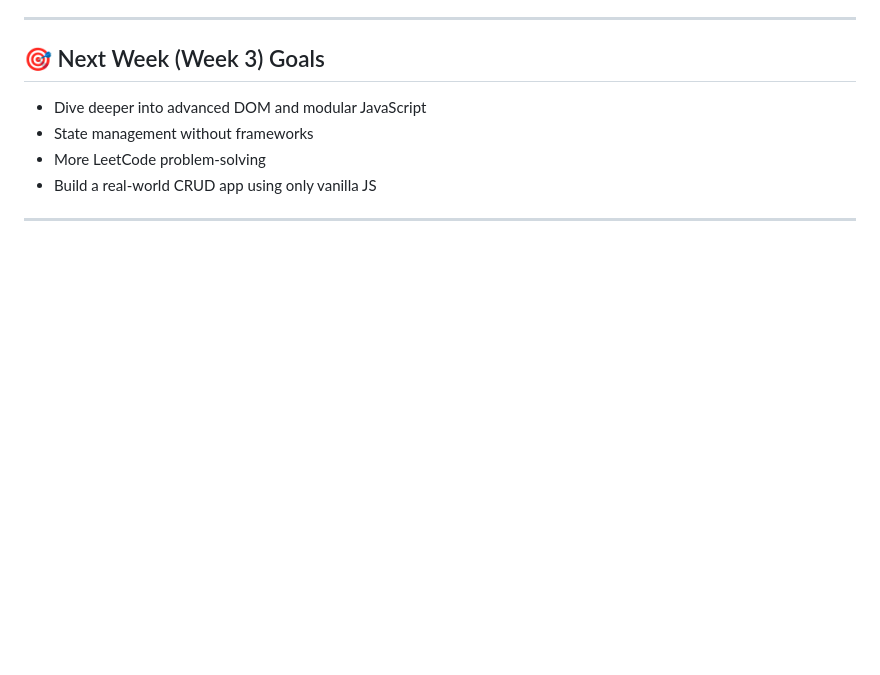
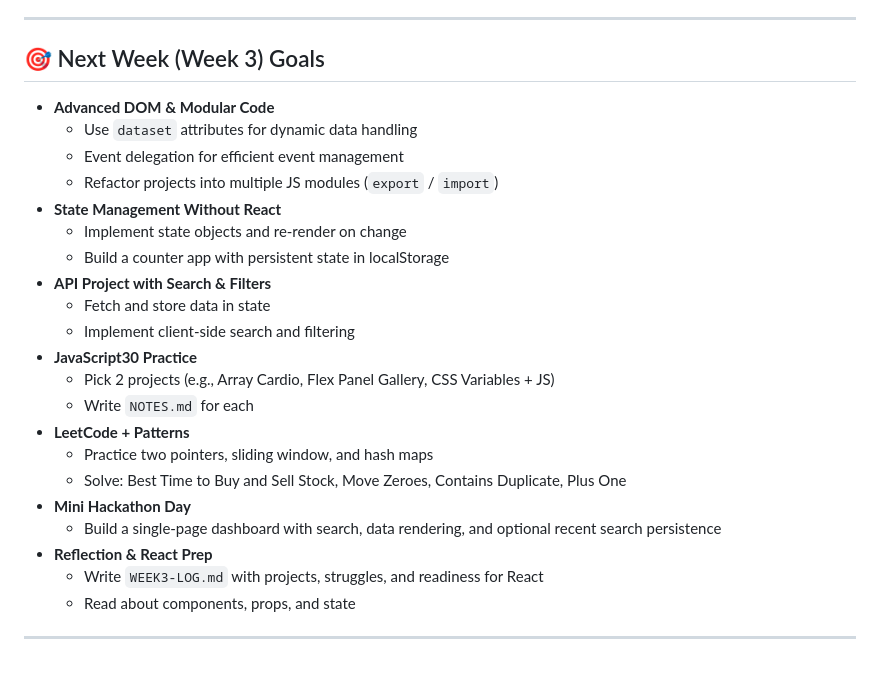
Before and after one commit to harshaggarwal101/my-frontend-journey, a Markdown page: week_2/README.md, the part around one of its changes. GitHub-like rendering; blank space fills up the shorter version.

```diff
--- a/week_2/README.md
+++ b/week_2/README.md
@@ -102,9 +107,27 @@ Solved 4 beginner-friendly problems:
 ---
 
 ## 🎯 Next Week (Week 3) Goals
-- Dive deeper into advanced DOM and modular JavaScript
-- State management without frameworks
-- More LeetCode problem-solving
-- Build a real-world CRUD app using only vanilla JS
+
+- **Advanced DOM & Modular Code**
+  - Use `dataset` attributes for dynamic data handling
+  - Event delegation for efficient event management
+  - Refactor projects into multiple JS modules (`export` / `import`)
+- **State Management Without React**
+  - Implement state objects and re-render on change
+  - Build a counter app with persistent state in localStorage
+- **API Project with Search & Filters**
+  - Fetch and store data in state
+  - Implement client-side search and filtering
+- **JavaScript30 Practice**
+  - Pick 2 projects (e.g., Array Cardio, Flex Panel Gallery, CSS Variables + JS)
+  - Write `NOTES.md` for each
+- **LeetCode + Patterns**
+  - Practice two pointers, sliding window, and hash maps
+  - Solve: Best Time to Buy and Sell Stock, Move Zeroes, Contains Duplicate, Plus One
+- **Mini Hackathon Day**
+  - Build a single-page dashboard with search, data rendering, and optional recent search persistence
+- **Reflection & React Prep**
+  - Write `WEEK3-LOG.md` with projects, struggles, and readiness for React
+  - Read about components, props, and state
 
 ---
```
Also changed, not shown: other parts of week_2/README.md (+5 -0 lines).
